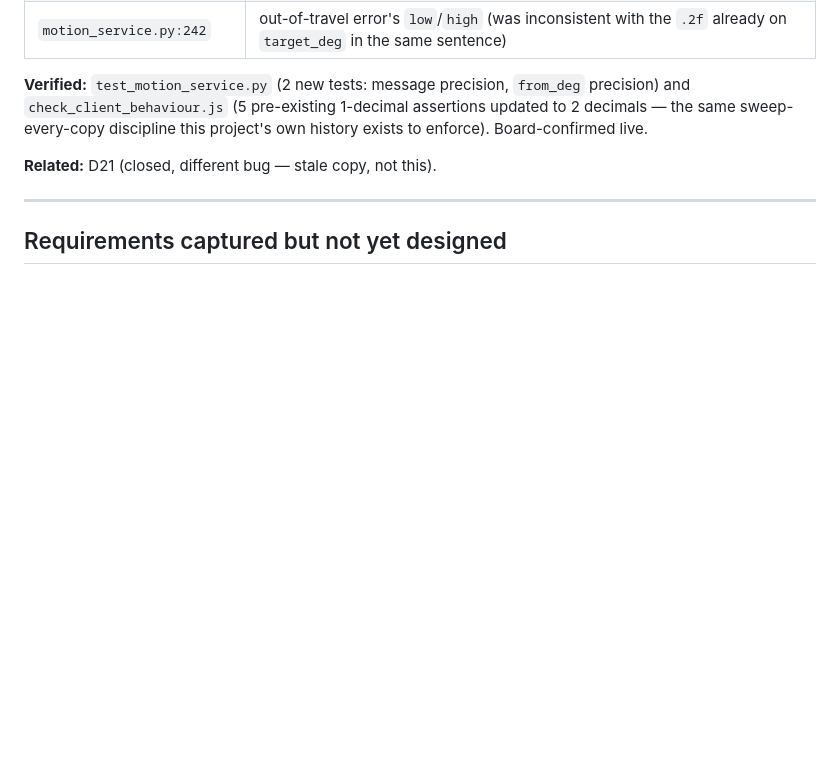
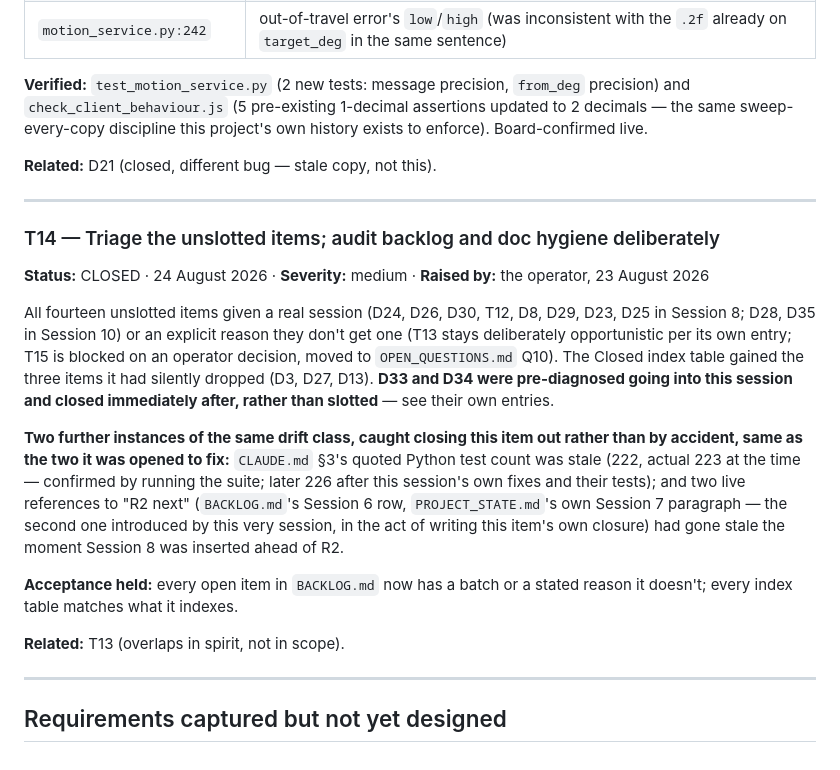
Before and after one commit to Picard1203/servo_mvp, a Markdown page: docs/CLOSED.md, the part around the change. GitHub-like rendering; blank space fills up the shorter version.

```diff
--- a/docs/CLOSED.md
+++ b/docs/CLOSED.md
@@ -1315,4 +1315,32 @@ live.
 
 ---
 
+### T14 — Triage the unslotted items; audit backlog and doc hygiene deliberately
+**Status:** CLOSED · 24 August 2026 · **Severity:** medium · **Raised by:**
+the operator, 23 August 2026
+
+All fourteen unslotted items given a real session (D24, D26, D30, T12, D8,
+D29, D23, D25 in Session 8; D28, D35 in Session 10) or an explicit reason
+they don't get one (T13 stays deliberately opportunistic per its own entry;
+T15 is blocked on an operator decision, moved to `OPEN_QUESTIONS.md` Q10).
+The Closed index table gained the three items it had silently dropped (D3,
+D27, D13). **D33 and D34 were pre-diagnosed going into this session and
+closed immediately after, rather than slotted** — see their own entries.
+
+**Two further instances of the same drift class, caught closing this item
+out rather than by accident, same as the two it was opened to fix:**
+`CLAUDE.md` §3's quoted Python test count was stale (222, actual 223 at the
+time — confirmed by running the suite; later 226 after this session's own
+fixes and their tests); and two live references to "R2 next" (`BACKLOG.md`'s
+Session 6 row, `PROJECT_STATE.md`'s own Session 7 paragraph — the second one
+introduced by this very session, in the act of writing this item's own
+closure) had gone stale the moment Session 8 was inserted ahead of R2.
+
+**Acceptance held:** every open item in `BACKLOG.md` now has a batch or a
+stated reason it doesn't; every index table matches what it indexes.
+
+**Related:** T13 (overlaps in spirit, not in scope).
+
+---
+
 ## Requirements captured but not yet designed
```
Also changed, not shown: docs/BACKLOG.md (+12 -45 lines), docs/PROJECT_STATE.md (+1 -1 lines).
